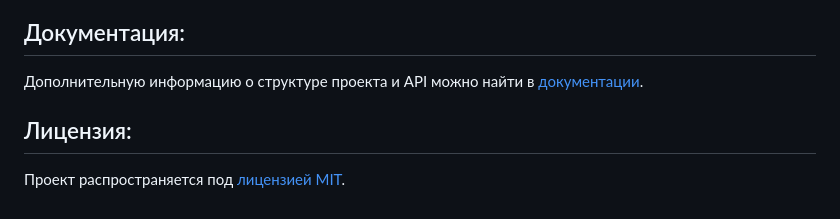
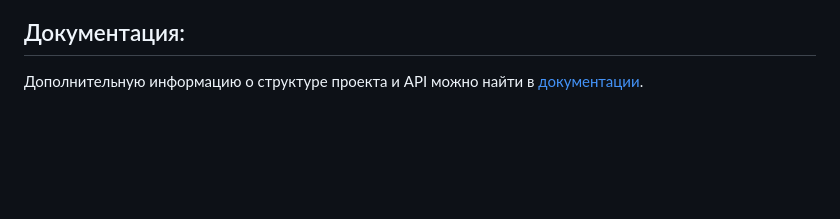
Before and after one commit to olesya577/olesya, a Markdown page: README.md, the part around the change. Drawn GitHub-style; blank space fills up the shorter version.

```diff
--- a/README.md
+++ b/README.md
@@ -59,7 +59,3 @@ pip install -r requirements.txt
 ## Документация:
 
 Дополнительную информацию о структуре проекта и API можно найти в [документации](docs/README.md).
-
-## Лицензия:
-
-Проект распространяется под [лицензией MIT](LICENSE).
```
